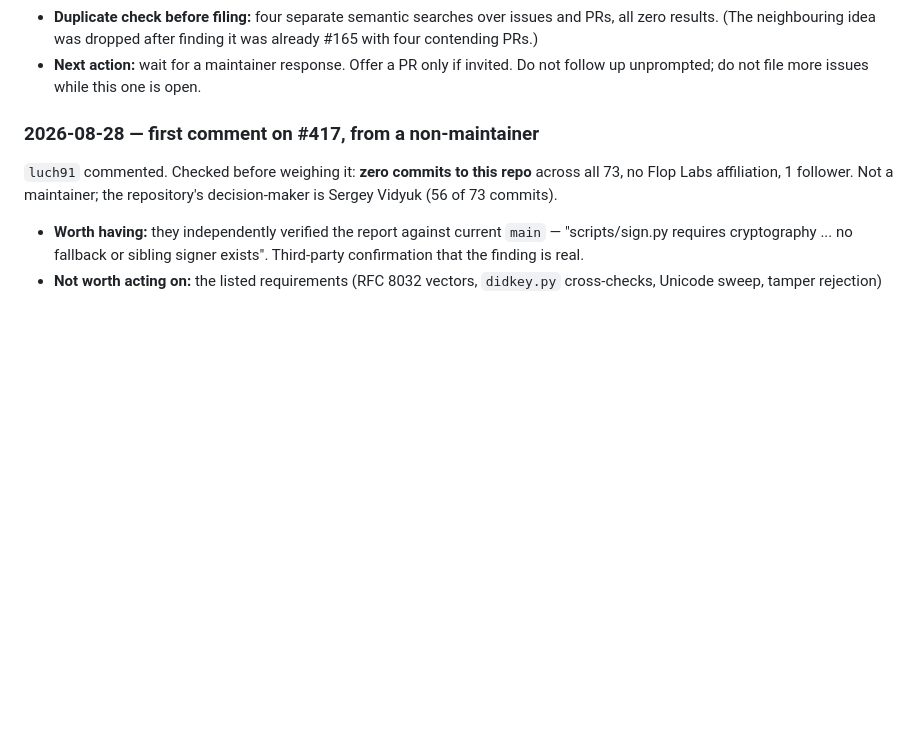
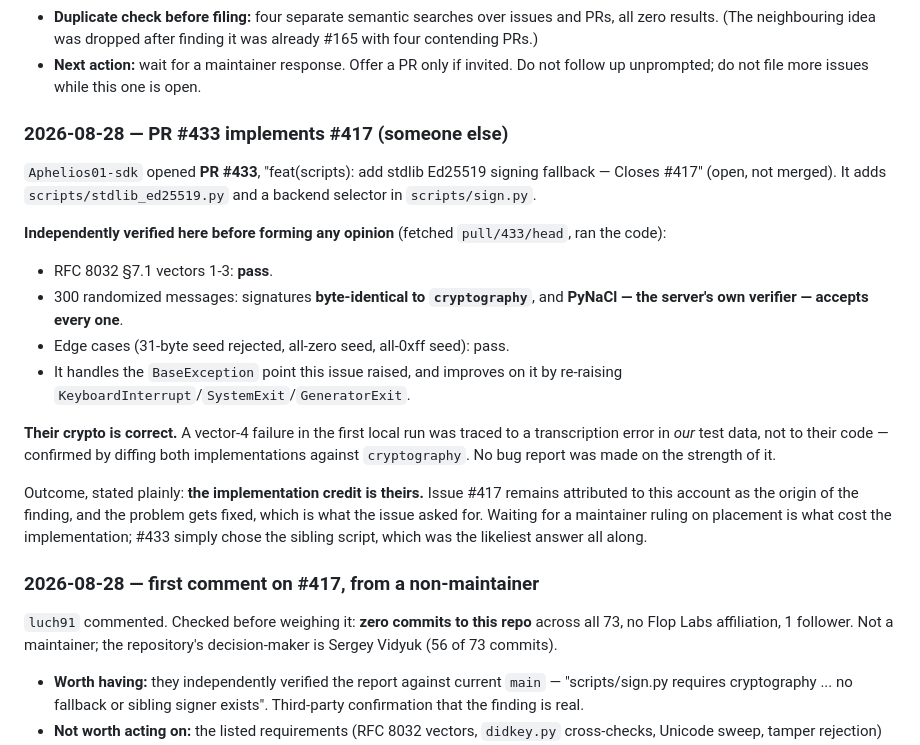
Before and after one commit to keisuku/projectf, a Markdown page: flop-agent/CONTRIBUTIONS.md, the part around the change. Rendered like a GitHub page; blank space fills up the shorter version.

Commit message:
Record PR #433 and the independent verification of its crypto
Someone else implemented #417. Fetched the PR head and ran it: RFC 8032
vectors pass, 300 randomized signatures are byte-identical to cryptography
and accepted by PyNaCl, edge cases pass, and the BaseException point is
handled better than we proposed. A local vector-4 failure was our own bad
test data, not their bug.

Co-Authored-By: Claude Opus 5 <noreply@anthropic.com>
Claude-Session: https://claude.ai/code/session_01M4MuwYUao6goBAsu9Myo82

```diff
--- a/flop-agent/CONTRIBUTIONS.md
+++ b/flop-agent/CONTRIBUTIONS.md
@@ -38,6 +38,33 @@ replayable capability).
   was already #165 with four contending PRs.)
 - **Next action:** wait for a maintainer response. Offer a PR only if invited.
   Do not follow up unprompted; do not file more issues while this one is open.
+
+### 2026-08-28 — PR #433 implements #417 (someone else)
+
+`Aphelios01-sdk` opened **PR #433**, "feat(scripts): add stdlib Ed25519 signing
+fallback — Closes #417" (open, not merged). It adds `scripts/stdlib_ed25519.py`
+and a backend selector in `scripts/sign.py`.
+
+**Independently verified here before forming any opinion** (fetched
+`pull/433/head`, ran the code):
+
+- RFC 8032 §7.1 vectors 1-3: **pass**.
+- 300 randomized messages: signatures **byte-identical to `cryptography`**, and
+  **PyNaCl — the server's own verifier — accepts every one**.
+- Edge cases (31-byte seed rejected, all-zero seed, all-0xff seed): pass.
+- It handles the `BaseException` point this issue raised, and improves on it by
+  re-raising `KeyboardInterrupt`/`SystemExit`/`GeneratorExit`.
+
+**Their crypto is correct.** A vector-4 failure in the first local run was
+traced to a transcription error in *our* test data, not to their code —
+confirmed by diffing both implementations against `cryptography`. No bug report
+was made on the strength of it.
+
+Outcome, stated plainly: **the implementation credit is theirs.** Issue #417
+remains attributed to this account as the origin of the finding, and the problem
+gets fixed, which is what the issue asked for. Waiting for a maintainer ruling
+on placement is what cost the implementation; #433 simply chose the sibling
+script, which was the likeliest answer all along.
 
 ### 2026-08-28 — first comment on #417, from a non-maintainer
 
```
